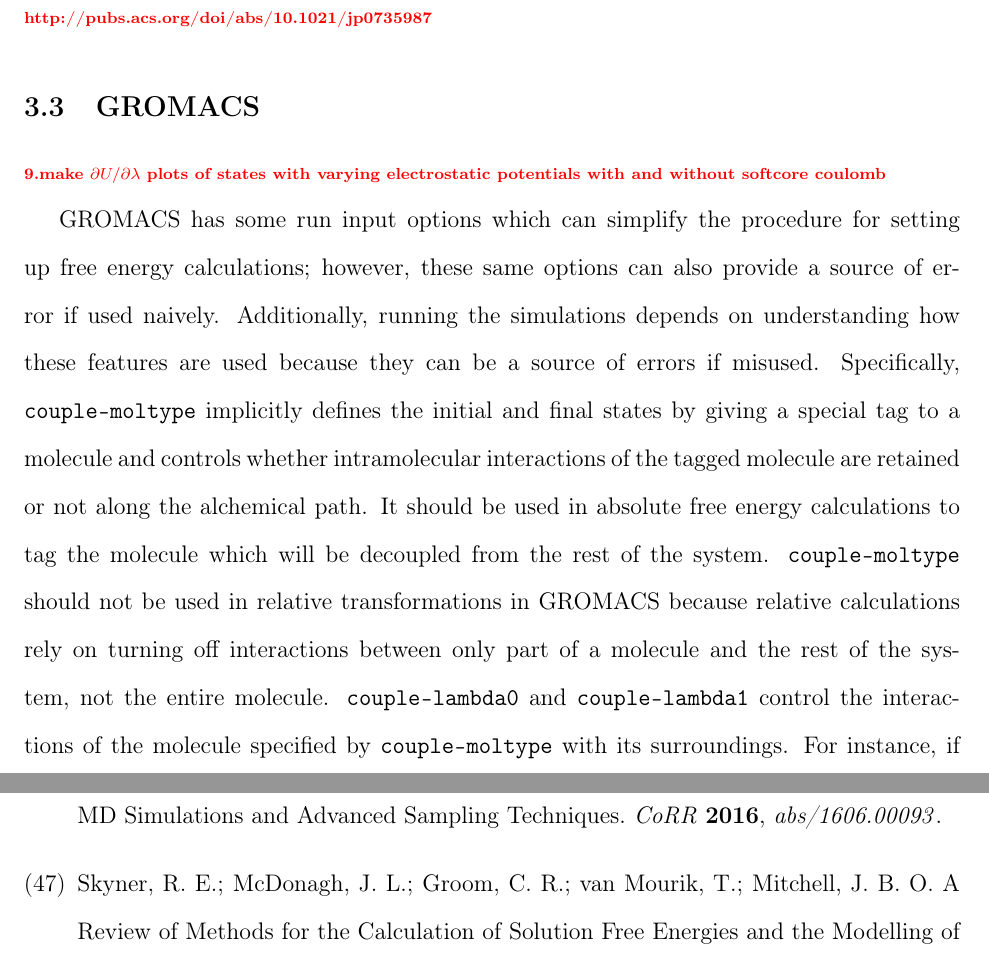
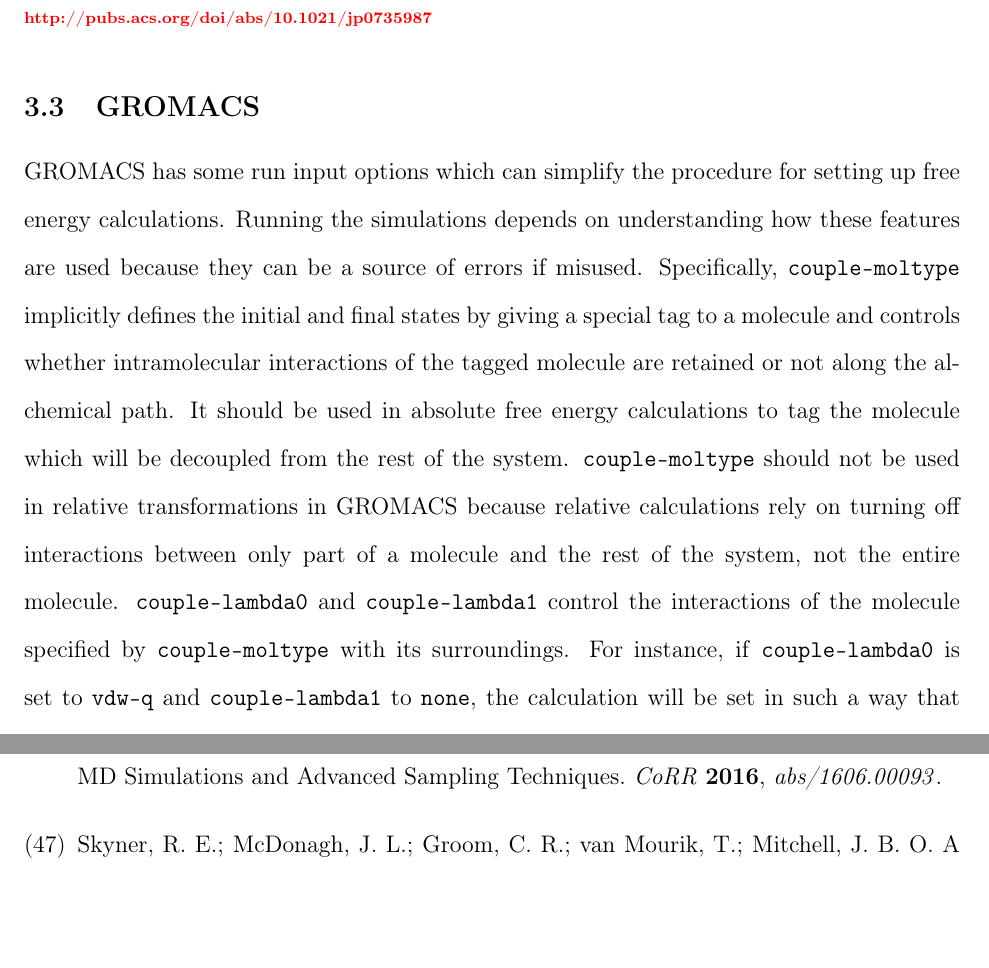
Before and after one commit to MobleyLab/relative-solvation-paper, a LaTeX paper (reprod.tex): two parts of pages 24 and 39 of 44 before the commit and two parts of pages 24 and 38 of 44 after it, joined at a grey line, cut so that both start at the same text, the shorter picture padded with empty space. Compiled offline with pdfLaTeX; a LaTeX package or settings file that is missing is left out.

Commit message:
pre-pulling additions

```diff
--- a/reprod.tex
+++ b/reprod.tex
@@ -1173,13 +1173,11 @@
 \subsection{GROMACS}
 \label{sec:gromacs-results}
 
-\todo{make $\partial U/\partial\lambda$ plots of states with varying electrostatic potentials with and without softcore coulomb}
-
 GROMACS has some run input options which can simplify the procedure for setting up
-free energy calculations; however, these same options can also provide a source of error
-if used naively. Additionally, running the simulations depends on understanding how these
+free energy calculations. Running the simulations depends on understanding how these
 features are used because they can be a source of errors if misused.
 % JM: shorten above
+% GDRM: done
 Specifically, \inpopt{couple-moltype} implicitly defines the initial and final states by giving a special tag
 to a molecule and controls whether intramolecular interactions of the tagged molecule are
 retained or not along the alchemical path.
```
Also changed, not shown: figures/TI_plot.pdf, reprod.tex (14 more changed lines).
